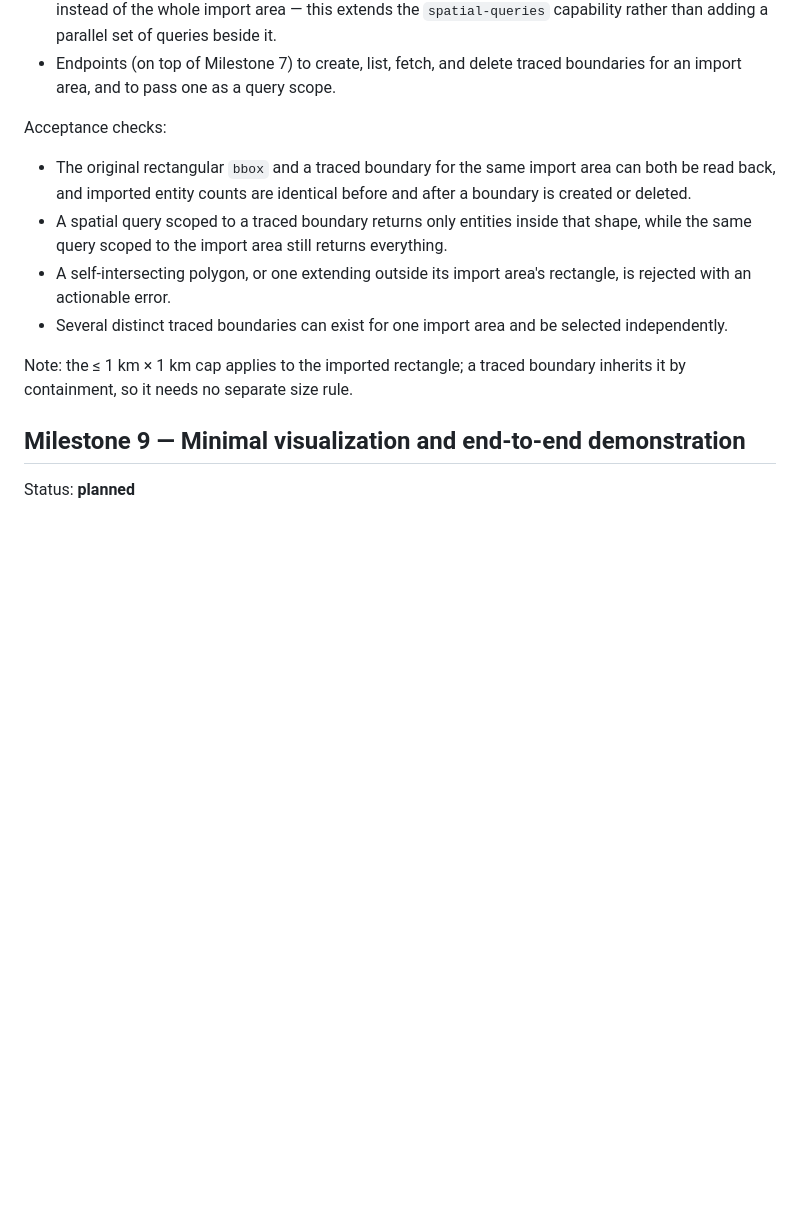
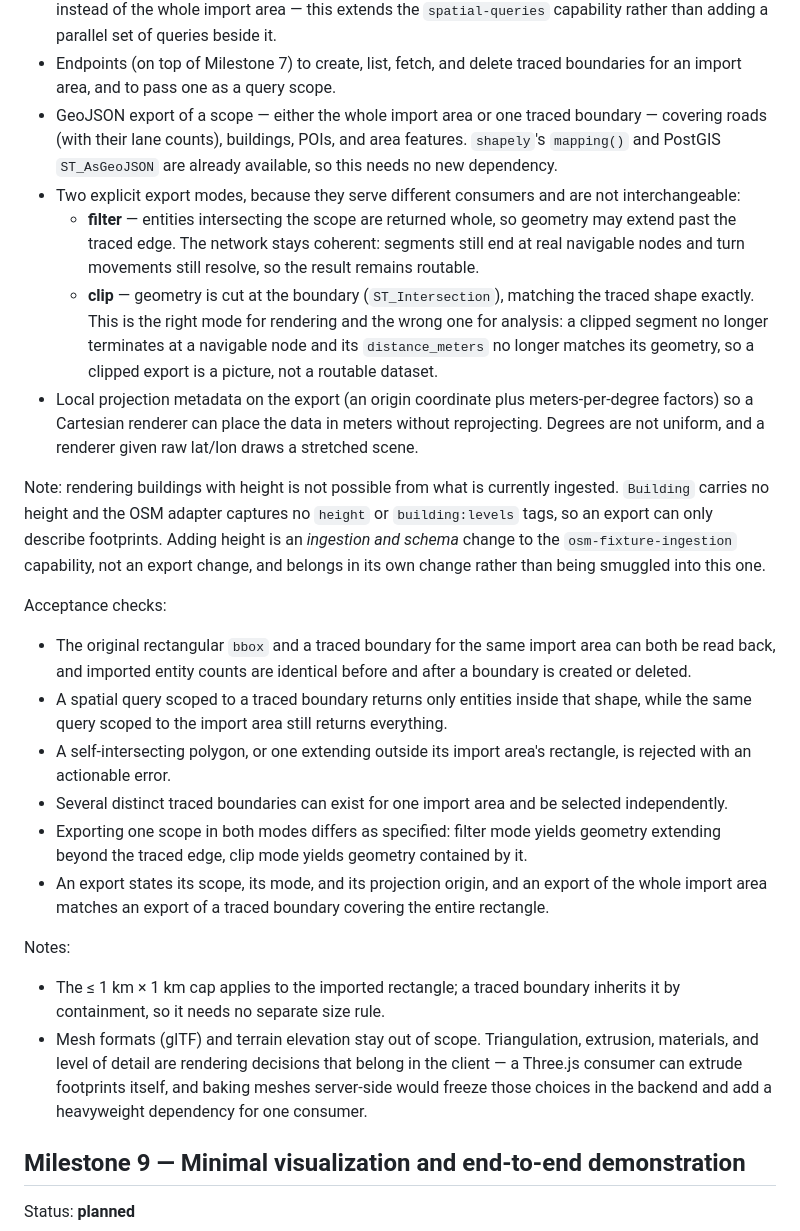
Before and after one commit to josuecm13/geospatial-reconstruction-engine, a Markdown page: MILESTONES.md, the part around the change. Drawn GitHub-style; blank space fills up the shorter version.

Commit message:
docs: add scoped GeoJSON export to Milestone 8
Export a scope — whole import area or one traced boundary — as GeoJSON,
for consumption by Three.js or any other renderer. Needs no new
dependency: shapely's mapping() and PostGIS ST_AsGeoJSON are already
available.

Two modes, because they are not interchangeable: filter returns whole
intersecting entities and stays routable, clip cuts geometry at the
boundary and is visually exact but no longer a coherent network. The
export also carries local projection metadata, since a renderer handed
raw lat/lon degrees draws a stretched scene.

Records two boundaries explicitly: building height cannot be exported
because it is never ingested (no height on Building, no height or
building:levels in the adapter), which is an ingestion/schema change for
its own milestone; and mesh formats and terrain stay client-side
rendering concerns.

Co-Authored-By: Claude Opus 5 <noreply@anthropic.com>
Claude-Session: https://claude.ai/code/session_01R83nFRxsv6zq4nrYYfYqap

```diff
--- a/MILESTONES.md
+++ b/MILESTONES.md
@@ -263,6 +263,26 @@ Deliverables:
   than adding a parallel set of queries beside it.
 - Endpoints (on top of Milestone 7) to create, list, fetch, and delete traced boundaries for an
   import area, and to pass one as a query scope.
+- GeoJSON export of a scope — either the whole import area or one traced boundary — covering roads
+  (with their lane counts), buildings, POIs, and area features. `shapely`'s `mapping()` and PostGIS
+  `ST_AsGeoJSON` are already available, so this needs no new dependency.
+- Two explicit export modes, because they serve different consumers and are not interchangeable:
+  - **filter** — entities intersecting the scope are returned whole, so geometry may extend past
+    the traced edge. The network stays coherent: segments still end at real navigable nodes and
+    turn movements still resolve, so the result remains routable.
+  - **clip** — geometry is cut at the boundary (`ST_Intersection`), matching the traced shape
+    exactly. This is the right mode for rendering and the wrong one for analysis: a clipped
+    segment no longer terminates at a navigable node and its `distance_meters` no longer matches
+    its geometry, so a clipped export is a picture, not a routable dataset.
+- Local projection metadata on the export (an origin coordinate plus meters-per-degree factors) so
+  a Cartesian renderer can place the data in meters without reprojecting. Degrees are not uniform,
+  and a renderer given raw lat/lon draws a stretched scene.
+
+Note: rendering buildings with height is not possible from what is currently ingested. `Building`
+carries no height and the OSM adapter captures no `height` or `building:levels` tags, so an export
+can only describe footprints. Adding height is an *ingestion and schema* change to the
+`osm-fixture-ingestion` capability, not an export change, and belongs in its own change rather than
+being smuggled into this one.
 
 Acceptance checks:
 
@@ -273,9 +293,19 @@ Acceptance checks:
 - A self-intersecting polygon, or one extending outside its import area's rectangle, is rejected
   with an actionable error.
 - Several distinct traced boundaries can exist for one import area and be selected independently.
+- Exporting one scope in both modes differs as specified: filter mode yields geometry extending
+  beyond the traced edge, clip mode yields geometry contained by it.
+- An export states its scope, its mode, and its projection origin, and an export of the whole
+  import area matches an export of a traced boundary covering the entire rectangle.
 
-Note: the ≤ 1 km × 1 km cap applies to the imported rectangle; a traced boundary inherits it by
-containment, so it needs no separate size rule.
+Notes:
+
+- The ≤ 1 km × 1 km cap applies to the imported rectangle; a traced boundary inherits it by
+  containment, so it needs no separate size rule.
+- Mesh formats (glTF) and terrain elevation stay out of scope. Triangulation, extrusion, materials,
+  and level of detail are rendering decisions that belong in the client — a Three.js consumer can
+  extrude footprints itself, and baking meshes server-side would freeze those choices in the
+  backend and add a heavyweight dependency for one consumer.
 
 ## Milestone 9 — Minimal visualization and end-to-end demonstration
 
```
